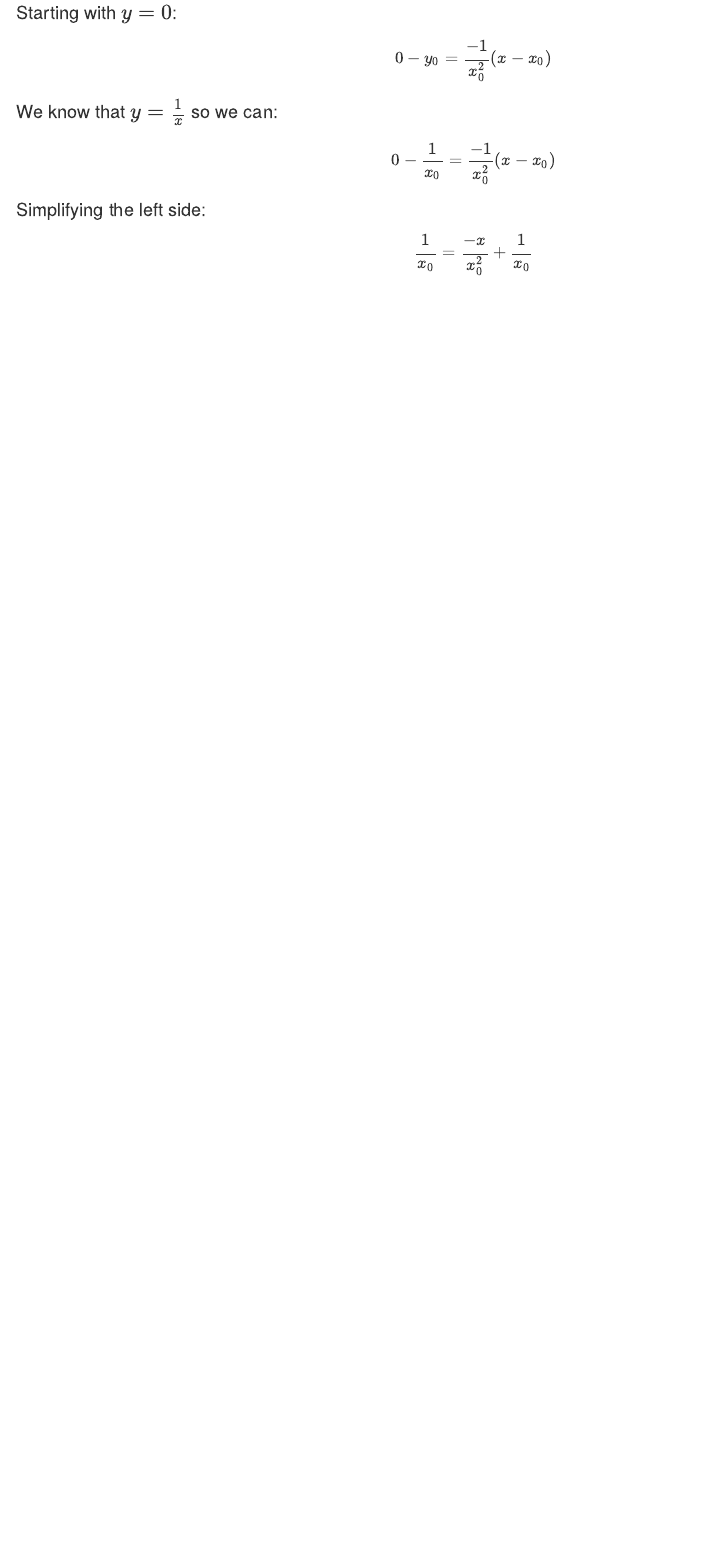
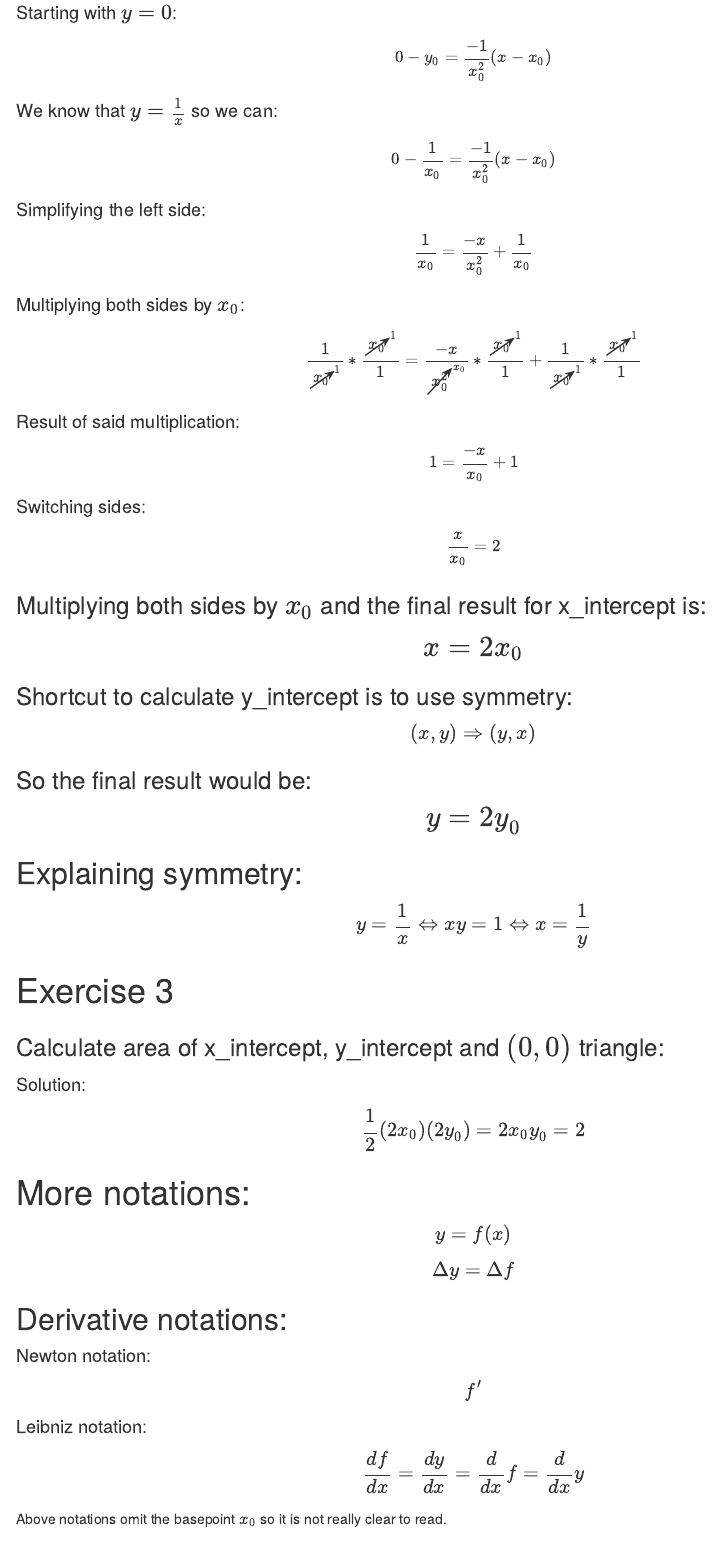
Before and after one commit to Kaszanas/MIT-Notes, an R Markdown document (18-01sc-Single-variable-calculus/Lecture_1_Definition_and_basic_rules.Rmd): the page in a window 1100 px wide, from 2860 px down. Rendered offline with R 4.5, knitr and Pandoc, with nearby package versions.

Commit message:
Added further calculations
The notes are pretty much finished apart from the finishing remarks on different derivative notations.

```diff
--- a/18-01sc-Single-variable-calculus/Lecture_1_Definition_and_basic_rules.Rmd
+++ b/18-01sc-Single-variable-calculus/Lecture_1_Definition_and_basic_rules.Rmd
@@ -175,6 +175,87 @@ $$
 \frac{1}{x_{0}} = \frac{-x}{x_{0}^{2}} + \frac{1}{x_{0}}
 $$
 
+#### Multiplying both sides by $x_{0}$:
+
+$$
+\frac{1}{\cancelto{1}{x_{0}}} * \frac{\cancelto{1}{x_{0}}}{1} = \frac{-x}{\cancelto{x_{0}}{x_{0}^{2}}} * \frac{\cancelto{1}{x_{0}}}{1} + \frac{1}{\cancelto{1}{x_{0}}} * \frac{\cancelto{1}{x_{0}}}{1}
+$$
+
+#### Result of said multiplication:
+
+$$
+1 = \frac{-x}{x_{0}} + 1
+$$
+
+#### Switching sides:
+
+$$
+\frac{x}{x_{0}} = 2
+$$
+
+### Multiplying both sides by $x_{0}$ and the final result for x_intercept is:
+
+$$
+\LARGE x = 2x_{0}
+$$
+
+
+### Shortcut to calculate y_intercept is to use symmetry:
+
+$$
+\large (x, y) \Rightarrow (y, x)
+$$
+
+### So the final result would be:
+
+$$
+\LARGE y = 2y_{0}
+$$
+
+## Explaining symmetry:
+
+$$
+\large y = \frac{1}{x} \Leftrightarrow xy = 1 \Leftrightarrow x = \frac{1}{y}
+$$
+
+
+# Exercise 3
+
+### Calculate area of x_intercept, y_intercept and $(0, 0)$ triangle:
+
+#### Solution:
+
+$$
+\large \frac{1}{2}(2x_{0})(2y_{0}) = 2x_{0}y_{0} = 2
+$$
+
+
+# More notations:
+
+$$
+\large y = f(x)
+$$
+
+$$
+\large \Delta y = \Delta f
+$$
+
+## Derivative notations:
+
+#### Newton notation:
+
+$$
+\large f'
+$$
+
+#### Leibniz notation:
+
+$$
+\large \frac{df}{dx} = \frac{dy}{dx} = \frac{d}{dx}f = \frac{d}{dx}y
+$$
+
+Above notations omit the basepoint $x_{0}$ so it is not really clear to read.
+
 
 ## physical interpretation:
 
```
Also changed, not shown: 18-01sc-Single-variable-calculus/Lecture_1_Definition_and_basic_rules.Rmd (2 more changed lines).
